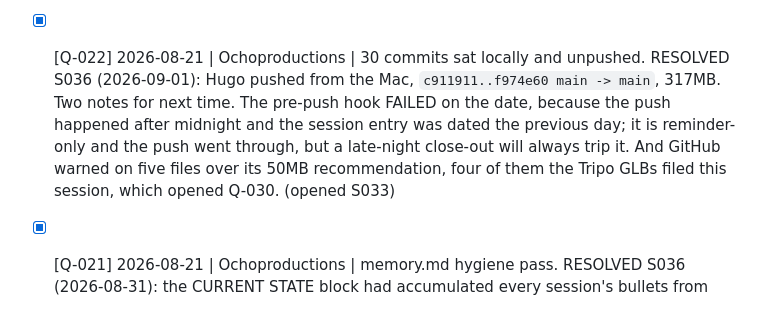
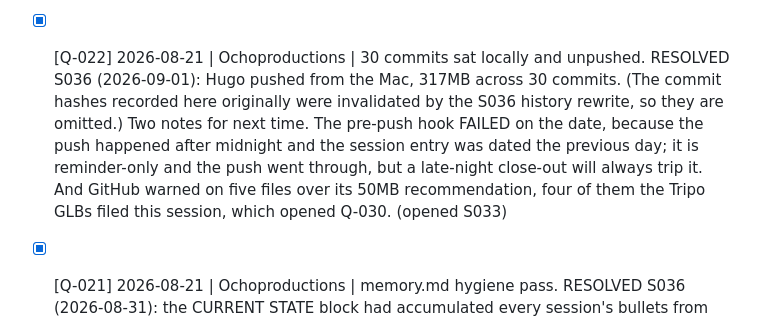
Before and after one commit to OchoOcho88/ocho-frames, a Markdown page: OPEN-QUESTIONS.md, the part around the change. Drawn GitHub-style.

```diff
--- a/OPEN-QUESTIONS.md
+++ b/OPEN-QUESTIONS.md
@@ -16,7 +16,7 @@ Aging is measured from the `opened Sxxx` tag vs the latest session number.
 - [ ] [Q-025] 2026-08-26 | Sportif | The colourway test for the band placements is not settled. Hugo is rebuilding shot 01 from scratch with MEDIUM, then HEAVY, to learn the process. Once all three exist, compare. Prediction from the contrast numbers: every surface Lucy picked is dark (floors 29 to 31%, bench pad 33%, rack shelves 16 to 36%), so LIGHT separates by about 42 points, MEDIUM by 31, HEAVY by only 12 and will sink into the floor. Medium is the recommendation, light reads as a pale slab. Three separate builds means three slightly different placements, so if they are hard to compare, do one clean Replace Contents pass purely to judge colour. (opened S034)
 - [x] [Q-024] 2026-08-26 | Sportif | Lucy's reply on the weave close-up concept. RESOLVED S036 (2026-08-28): she replied that she loves it and wants to post the set on Instagram. Two asks came with it, both handled in S036. She wanted them sized for the Instagram tiles, and they already were: 1080x1350 is the feed size, and the lockup clears the 3:4 profile-grid crop by 96px each side. She also asked to see them in her brand colour, which was declined on product-accuracy grounds (see Q-029). (opened S034)
 - [ ] [Q-023] 2026-08-26 | Sportif | Photograph the band actually DROPPED on a floor, not laid out. White surface, direct sun, house setup (D-026). Every existing cutout is a catalogue pose and composites into candid photos looking machined (D-040). Ten minutes of shooting removes the warping step from all five band placements and gives a proper in-use asset for the range card and line sheet as well. Highest leverage item on the placement job. (opened S034)
-- [x] [Q-022] 2026-08-21 | Ochoproductions | 30 commits sat locally and unpushed. RESOLVED S036 (2026-09-01): Hugo pushed from the Mac, `c911911..f974e60 main -> main`, 317MB. Two notes for next time. The pre-push hook FAILED on the date, because the push happened after midnight and the session entry was dated the previous day; it is reminder-only and the push went through, but a late-night close-out will always trip it. And GitHub warned on five files over its 50MB recommendation, four of them the Tripo GLBs filed this session, which opened Q-030. (opened S033)
+- [x] [Q-022] 2026-08-21 | Ochoproductions | 30 commits sat locally and unpushed. RESOLVED S036 (2026-09-01): Hugo pushed from the Mac, 317MB across 30 commits. (The commit hashes recorded here originally were invalidated by the S036 history rewrite, so they are omitted.) Two notes for next time. The pre-push hook FAILED on the date, because the push happened after midnight and the session entry was dated the previous day; it is reminder-only and the push went through, but a late-night close-out will always trip it. And GitHub warned on five files over its 50MB recommendation, four of them the Tripo GLBs filed this session, which opened Q-030. (opened S033)
 - [x] [Q-021] 2026-08-21 | Ochoproductions | memory.md hygiene pass. RESOLVED S036 (2026-08-31): the CURRENT STATE block had accumulated every session's bullets from 015 to 035 and reached 41,338 bytes, roughly a third of memory.md, which every session was reading in full at startup. Rewritten as 13 live bullets, each pointing at its D-number rather than restating it. All 70 retired bullets moved to `memory-archive.md` verbatim, nothing deleted, along with the 6 older Weekly Reviews, keeping the newest 4. Also fixed the archive header line claiming reviews stay in memory.md permanently, which contradicted `memory_tools.py`. memory.md went 164,103 to 81,246 bytes and the check now passes with zero warnings. (opened S033)
 - [ ] [Q-020] 2026-08-21 | Sportif | Shoot dedicated LABEL close-ups of all three bands, tight and high-res, for the two-image label swap. Shoot 5 never produced a clean crop. Not for use as an AI reference: D-033 settled that label legibility is a function of crop scale, not reference quality. Now folded into the 3D shoot list as `3d-label-straight.jpg` (`products/band-3d-shoot-list.md`), so one shoot closes both. (opened S032)
 - [ ] [Q-019] 2026-08-21 | Sportif | Poster 2 needs a re-run. Both gpt-image-2 and Gemini put the band running diagonally ALONG the leg instead of horizontally across both thighs. The stacked-knees wording is not enough, the prompt needs 'horizontally across both thighs, perpendicular to the legs'. (opened S032)
```
Also changed, not shown: REWRITE-RUNBOOK.md (added, +113 -0 lines).
